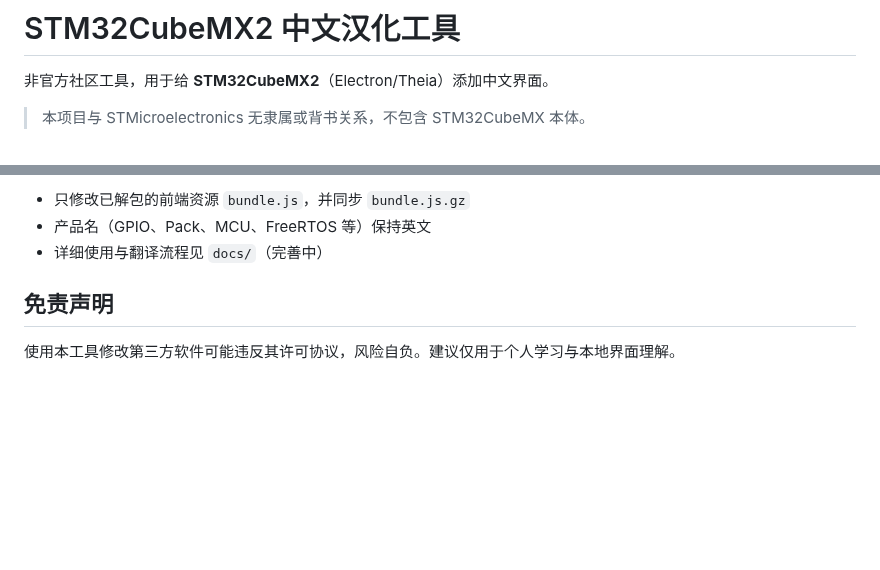
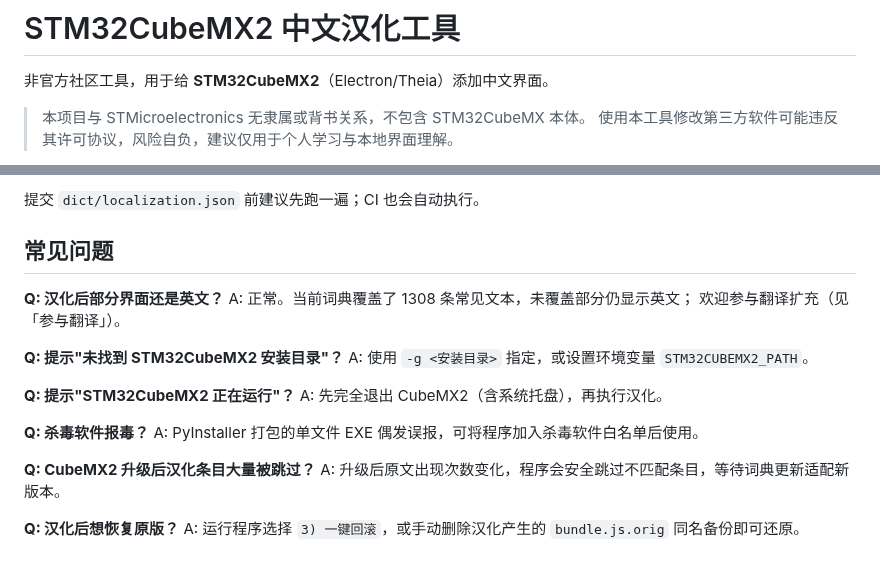
Before and after one commit to P1nkDog/STM32CubeMX2-Chinese, a Markdown page: README.md, 2 parts joined by grey strips. GitHub-like rendering; blank space fills up the shorter version.

```diff
--- a/README.md
+++ b/README.md
@@ -3,4 +3,5 @@
 非官方社区工具，用于给 **STM32CubeMX2**（Electron/Theia）添加中文界面。
 
 > 本项目与 STMicroelectronics 无隶属或背书关系，不包含 STM32CubeMX 本体。
+> 使用本工具修改第三方软件可能违反其许可协议，风险自负，建议仅用于个人学习与本地界面理解。
 
@@ -50,8 +141,23 @@ python -m PyInstaller --onefile --name STM32CubeMX2-Chinese --add-data "dict/loc
 
-- 只修改已解包的前端资源 `bundle.js`，并同步 `bundle.js.gz`
-- 产品名（GPIO、Pack、MCU、FreeRTOS 等）保持英文
-- 详细使用与翻译流程见 `docs/`（完善中）
+提交 `dict/localization.json` 前建议先跑一遍；CI 也会自动执行。
 
-## 免责声明
+## 常见问题
 
-使用本工具修改第三方软件可能违反其许可协议，风险自负。建议仅用于个人学习与本地界面理解。
+**Q: 汉化后部分界面还是英文？**
+A: 正常。当前词典覆盖了 1308 条常见文本，未覆盖部分仍显示英文；
+   欢迎参与翻译扩充（见「参与翻译」）。
+
+**Q: 提示"未找到 STM32CubeMX2 安装目录"？**
+A: 使用 `-g <安装目录>` 指定，或设置环境变量 `STM32CUBEMX2_PATH`。
+
+**Q: 提示"STM32CubeMX2 正在运行"？**
+A: 先完全退出 CubeMX2（含系统托盘），再执行汉化。
+
+**Q: 杀毒软件报毒？**
+A: PyInstaller 打包的单文件 EXE 偶发误报，可将程序加入杀毒软件白名单后使用。
+
+**Q: CubeMX2 升级后汉化条目大量被跳过？**
+A: 升级后原文出现次数变化，程序会安全跳过不匹配条目，等待词典更新适配新版本。
+
+**Q: 汉化后想恢复原版？**
+A: 运行程序选择 `3) 一键回滚`，或手动删除汉化产生的 `bundle.js.orig` 同名备份即可还原。
```
Also changed, not shown: other parts of README.md (+105 -15 lines), docs/TRANSLATION.md (added, +136 -0 lines), docs/images/README.md (added, +14 -0 lines), docs/images/after.png (added).
